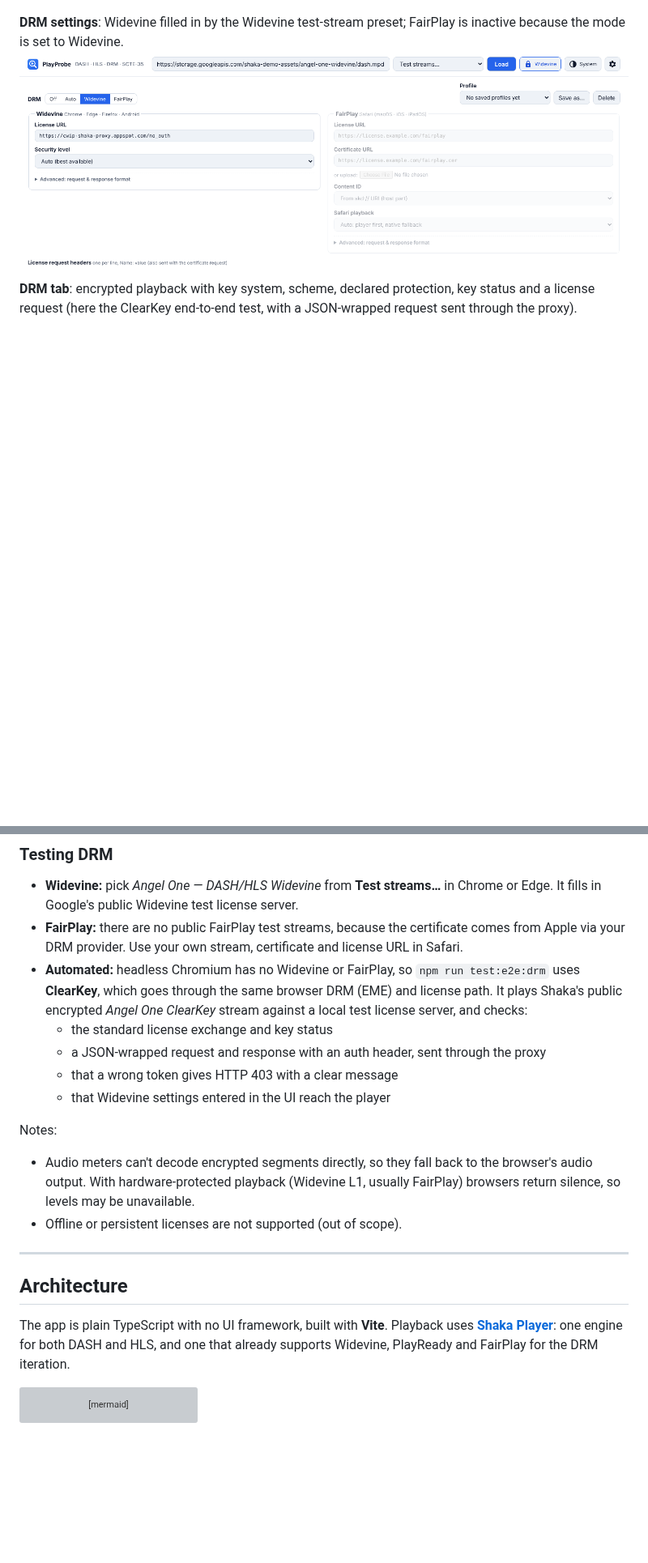
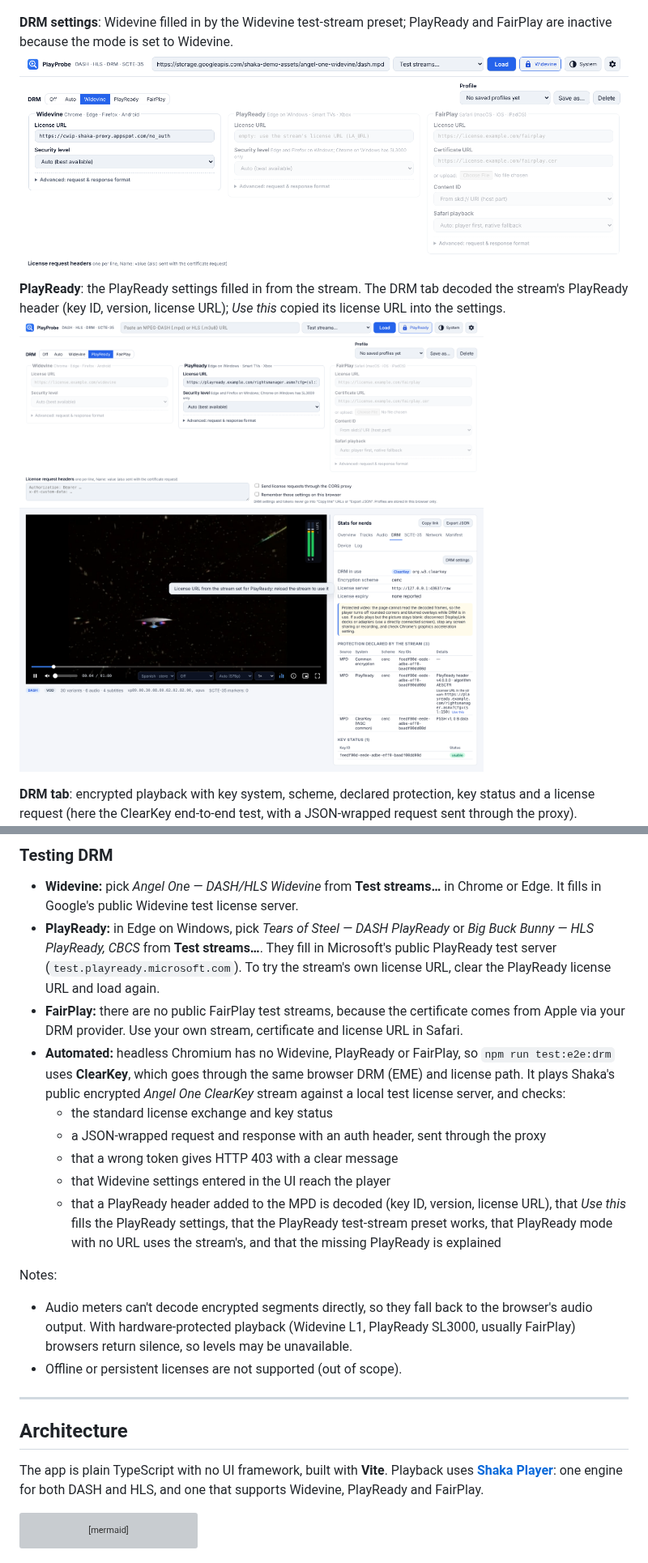
Before and after one commit to garghe/simple-abr-player, a Markdown page: README.md, 2 parts joined by grey strips. Shown at 81% size. Drawn GitHub-style; pictures changed too: docs/screenshots/drm-playready.png (added), docs/screenshots/drm-settings.png; blank space fills up the shorter version; grey boxes are pictures that could not be loaded.

````diff
--- a/README.md
+++ b/README.md
@@ -235,8 +235,11 @@ To try the Worker locally with the same runtime Cloudflare uses: `npm run build
 **Device**: codec, DRM and display capabilities.
 ![Device](docs/screenshots/device.png)
 
-**DRM settings**: Widevine filled in by the Widevine test-stream preset; FairPlay is inactive because the mode is set to Widevine.
+**DRM settings**: Widevine filled in by the Widevine test-stream preset; PlayReady and FairPlay are inactive because the mode is set to Widevine.
 ![DRM settings](docs/screenshots/drm-settings.png)
+
+**PlayReady**: the PlayReady settings filled in from the stream. The DRM tab decoded the stream's PlayReady header (key ID, version, license URL); *Use this* copied its license URL into the settings.
+![PlayReady](docs/screenshots/drm-playready.png)
 
 **DRM tab**: encrypted playback with key system, scheme, declared protection, key status and a license request (here the ClearKey end-to-end test, with a JSON-wrapped request sent through the proxy).
 ![DRM tab](docs/screenshots/drm-tab.png)
@@ -354,22 +362,24 @@ DRM settings, headers and tokens are only sent to the license and certificate se
 ### Testing DRM
 
 - **Widevine:** pick *Angel One — DASH/HLS Widevine* from **Test streams…** in Chrome or Edge. It fills in Google's public Widevine test license server.
+- **PlayReady:** in Edge on Windows, pick *Tears of Steel — DASH PlayReady* or *Big Buck Bunny — HLS PlayReady, CBCS* from **Test streams…**. They fill in Microsoft's public PlayReady test server (`test.playready.microsoft.com`). To try the stream's own license URL, clear the PlayReady license URL and load again.
 - **FairPlay:** there are no public FairPlay test streams, because the certificate comes from Apple via your DRM provider. Use your own stream, certificate and license URL in Safari.
-- **Automated:** headless Chromium has no Widevine or FairPlay, so `npm run test:e2e:drm` uses **ClearKey**, which goes through the same browser DRM (EME) and license path. It plays Shaka's public encrypted *Angel One ClearKey* stream against a local test license server, and checks:
+- **Automated:** headless Chromium has no Widevine, PlayReady or FairPlay, so `npm run test:e2e:drm` uses **ClearKey**, which goes through the same browser DRM (EME) and license path. It plays Shaka's public encrypted *Angel One ClearKey* stream against a local test license server, and checks:
   - the standard license exchange and key status
   - a JSON-wrapped request and response with an auth header, sent through the proxy
   - that a wrong token gives HTTP 403 with a clear message
   - that Widevine settings entered in the UI reach the player
+  - that a PlayReady header added to the MPD is decoded (key ID, version, license URL), that *Use this* fills the PlayReady settings, that the PlayReady test-stream preset works, that PlayReady mode with no URL uses the stream's, and that the missing PlayReady is explained
 
 Notes:
-- Audio meters can't decode encrypted segments directly, so they fall back to the browser's audio output. With hardware-protected playback (Widevine L1, usually FairPlay) browsers return silence, so levels may be unavailable.
+- Audio meters can't decode encrypted segments directly, so they fall back to the browser's audio output. With hardware-protected playback (Widevine L1, PlayReady SL3000, usually FairPlay) browsers return silence, so levels may be unavailable.
 - Offline or persistent licenses are not supported (out of scope).
 
 ---
 
 ## Architecture
 
-The app is plain TypeScript with no UI framework, built with **Vite**. Playback uses **[Shaka Player](https://github.com/shaka-project/shaka-player)**: one engine for both DASH and HLS, and one that already supports Widevine, PlayReady and FairPlay for the DRM iteration.
+The app is plain TypeScript with no UI framework, built with **Vite**. Playback uses **[Shaka Player](https://github.com/shaka-project/shaka-player)**: one engine for both DASH and HLS, and one that supports Widevine, PlayReady and FairPlay.
 
 ```mermaid
 flowchart LR
````
Also changed, not shown: other parts of README.md (+23 -18 lines), docs/screenshots/drm-tab.png, 13 other files.
